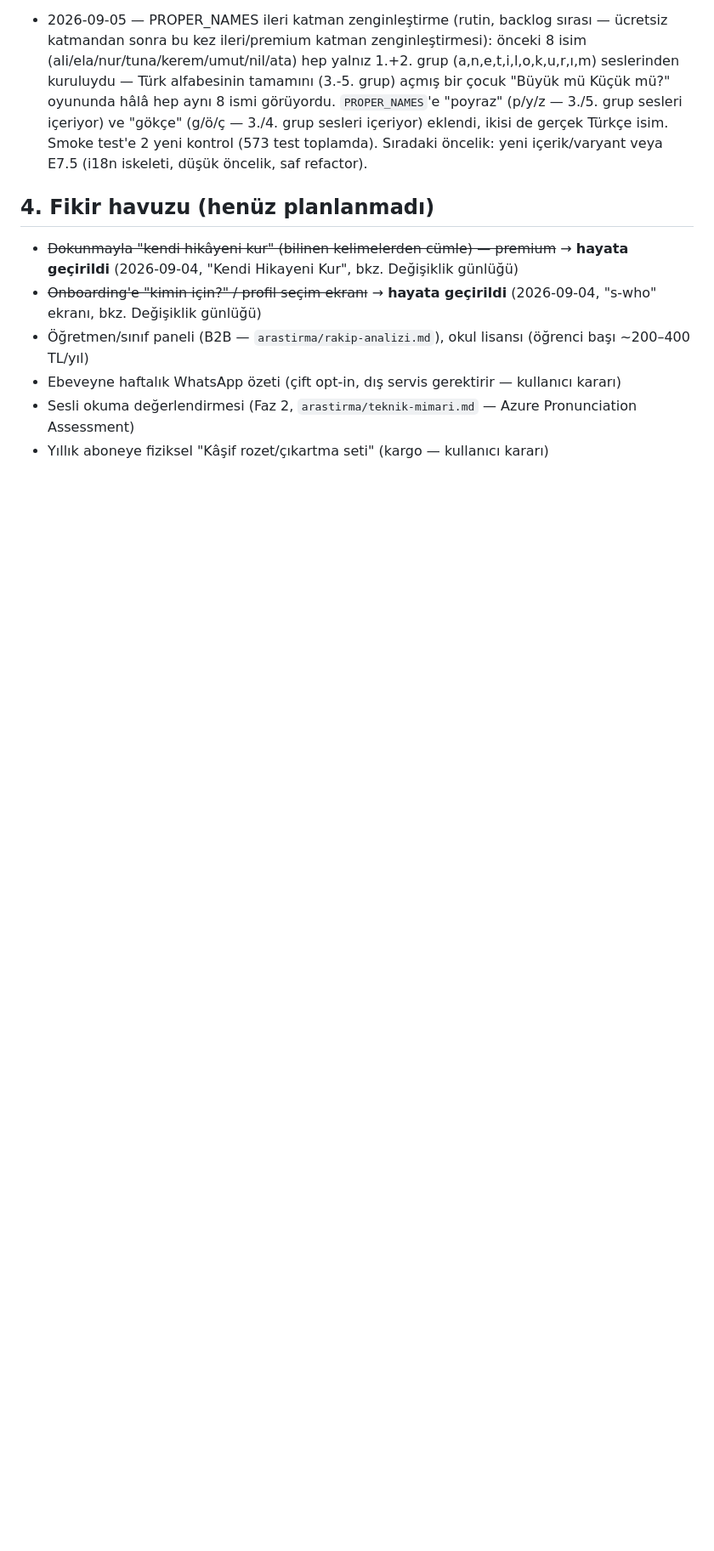
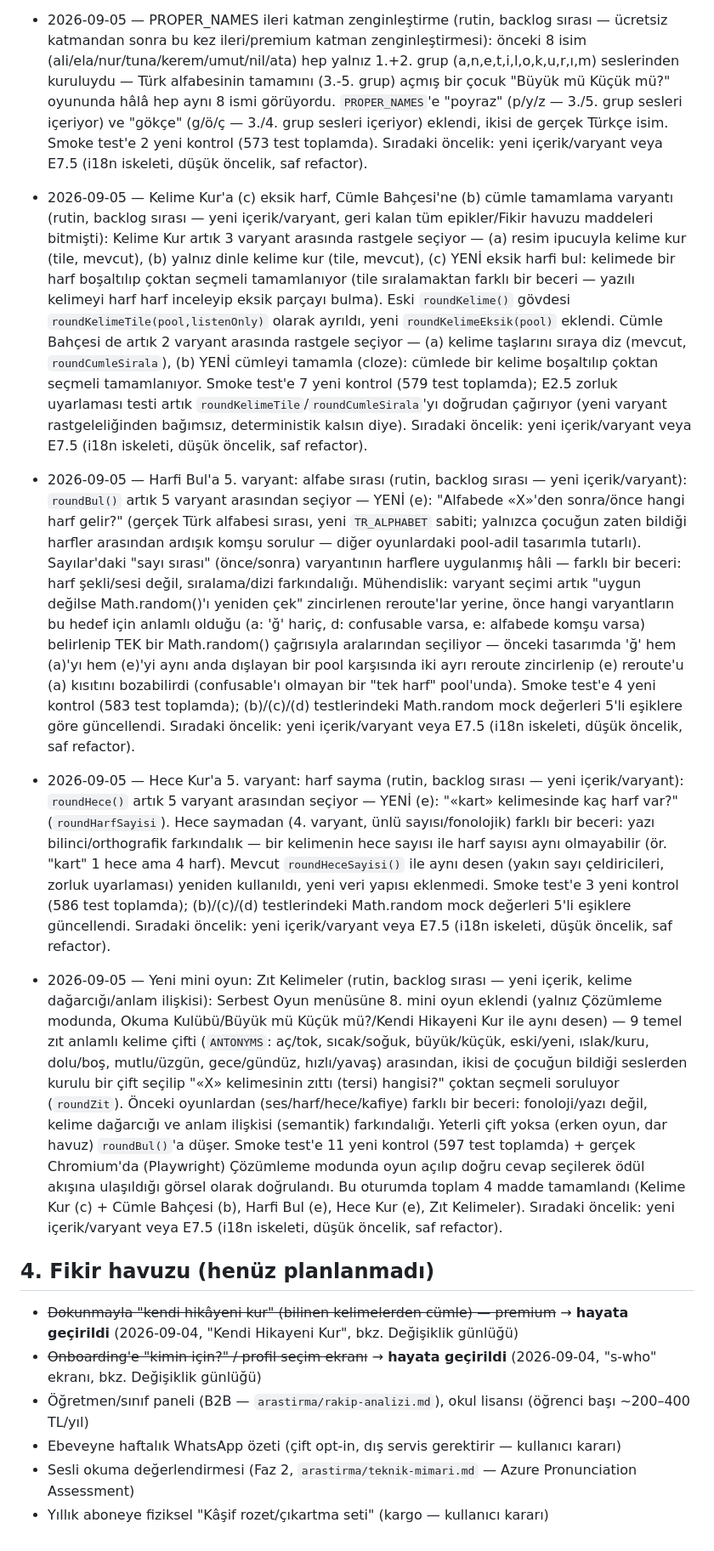
Before and after one commit to frostaqemelih/okuma-kasifi, a Markdown page: GELISTIRME-PLANI.md, the part around the change. Shown at 85% size. GitHub-like rendering; blank space fills up the shorter version.

Commit message:
plan: bu oturumun 4 maddesini günlüğe işle
Kelime Kur (c) + Cümle Bahçesi (b), Harfi Bul (e), Hece Kur (e), Zıt
Kelimeler mini oyunu — GELISTIRME-PLANI.md § Değişiklik günlüğü'ne
tarihli notlar eklendi.

Co-Authored-By: Claude Sonnet 5 <noreply@anthropic.com>
Claude-Session: https://claude.ai/code/session_01PuD2szXqF4FoHDsTxR8eDQ

```diff
--- a/GELISTIRME-PLANI.md
+++ b/GELISTIRME-PLANI.md
@@ -361,6 +361,11 @@ tek seferlik ünite paketi ~299–399 TL. Yerel TL, yerel ödeme, şeffaf iptal
 - 2026-09-05 — Harfi Bul'a 4. varyant: görsel benzer harf ayrımı (rutin, backlog sırası — yeni içerik/varyant): `roundBul()` artık 3 değil 4 varyant arasında rastgele seçiyor — yeni (d): hedef harf gösterilir ("«i» harfi hangisi?"), çeldiriciler RASTGELE değil yeni `CONFUSABLE_PAIRS` haritasından — 4-7 yaşta yaygın karışan harf çiftleri (b/d/p ayna şekli, m/n, ş/s ve ç/c cedilla farkı, ı/i nokta farkı, o/ö/u/ü yuvarlak ünlüler, g/ğ). (a)/(b)/(c)'den farklı bir beceri: sese/büyük-küçüğe değil doğrudan harfin GÖRSEL şekline odaklanma. Hedef harfin `CONFUSABLE_PAIRS`'ta karşılığı yoksa (çoğu ünsüz — a,e,l,k,r,t,h,v,z,y,f,j) (d) güvenle diğer 3 varyanttan birine düşüyor (aynı ğ-reroll deseni). Mevcut smoke testi eşik kayması nedeniyle (üçte birlerden dörtte birlere) mock değerleri güncellendi (0.5→0.3/0.6) + yeni varyant için 4 kontrol eklendi (571 test toplamda). Sıradaki öncelik: yeni içerik/varyant veya E7.5 (i18n iskeleti, düşük öncelik, saf refactor).
 - 2026-09-05 — PROPER_NAMES ileri katman zenginleştirme (rutin, backlog sırası — ücretsiz katmandan sonra bu kez ileri/premium katman zenginleştirmesi): önceki 8 isim (ali/ela/nur/tuna/kerem/umut/nil/ata) hep yalnız 1.+2. grup (a,n,e,t,i,l,o,k,u,r,ı,m) seslerinden kuruluydu — Türk alfabesinin tamamını (3.-5. grup) açmış bir çocuk "Büyük mü Küçük mü?" oyununda hâlâ hep aynı 8 ismi görüyordu. `PROPER_NAMES`'e "poyraz" (p/y/z — 3./5. grup sesleri içeriyor) ve "gökçe" (g/ö/ç — 3./4. grup sesleri içeriyor) eklendi, ikisi de gerçek Türkçe isim. Smoke test'e 2 yeni kontrol (573 test toplamda). Sıradaki öncelik: yeni içerik/varyant veya E7.5 (i18n iskeleti, düşük öncelik, saf refactor).
 
+- 2026-09-05 — Kelime Kur'a (c) eksik harf, Cümle Bahçesi'ne (b) cümle tamamlama varyantı (rutin, backlog sırası — yeni içerik/varyant, geri kalan tüm epikler/Fikir havuzu maddeleri bitmişti): Kelime Kur artık 3 varyant arasında rastgele seçiyor — (a) resim ipucuyla kelime kur (tile, mevcut), (b) yalnız dinle kelime kur (tile, mevcut), (c) YENİ eksik harfi bul: kelimede bir harf boşaltılıp çoktan seçmeli tamamlanıyor (tile sıralamaktan farklı bir beceri — yazılı kelimeyi harf harf inceleyip eksik parçayı bulma). Eski `roundKelime()` gövdesi `roundKelimeTile(pool,listenOnly)` olarak ayrıldı, yeni `roundKelimeEksik(pool)` eklendi. Cümle Bahçesi de artık 2 varyant arasında rastgele seçiyor — (a) kelime taşlarını sıraya diz (mevcut, `roundCumleSirala`), (b) YENİ cümleyi tamamla (cloze): cümlede bir kelime boşaltılıp çoktan seçmeli tamamlanıyor. Smoke test'e 7 yeni kontrol (579 test toplamda); E2.5 zorluk uyarlaması testi artık `roundKelimeTile`/`roundCumleSirala`'yı doğrudan çağırıyor (yeni varyant rastgeleliğinden bağımsız, deterministik kalsın diye). Sıradaki öncelik: yeni içerik/varyant veya E7.5 (i18n iskeleti, düşük öncelik, saf refactor).
+- 2026-09-05 — Harfi Bul'a 5. varyant: alfabe sırası (rutin, backlog sırası — yeni içerik/varyant): `roundBul()` artık 5 varyant arasından seçiyor — YENİ (e): "Alfabede «X»'den sonra/önce hangi harf gelir?" (gerçek Türk alfabesi sırası, yeni `TR_ALPHABET` sabiti; yalnızca çocuğun zaten bildiği harfler arasından ardışık komşu sorulur — diğer oyunlardaki pool-adil tasarımla tutarlı). Sayılar'daki "sayı sırası" (önce/sonra) varyantının harflere uygulanmış hâli — farklı bir beceri: harf şekli/sesi değil, sıralama/dizi farkındalığı. Mühendislik: varyant seçimi artık "uygun değilse Math.random()'ı yeniden çek" zincirlenen reroute'lar yerine, önce hangi varyantların bu hedef için anlamlı olduğu (a: 'ğ' hariç, d: confusable varsa, e: alfabede komşu varsa) belirlenip TEK bir Math.random() çağrısıyla aralarından seçiliyor — önceki tasarımda 'ğ' hem (a)'yı hem (e)'yi aynı anda dışlayan bir pool karşısında iki ayrı reroute zincirlenip (e) reroute'u (a) kısıtını bozabilirdi (confusable'ı olmayan bir "tek harf" pool'unda). Smoke test'e 4 yeni kontrol (583 test toplamda); (b)/(c)/(d) testlerindeki Math.random mock değerleri 5'li eşiklere göre güncellendi. Sıradaki öncelik: yeni içerik/varyant veya E7.5 (i18n iskeleti, düşük öncelik, saf refactor).
+- 2026-09-05 — Hece Kur'a 5. varyant: harf sayma (rutin, backlog sırası — yeni içerik/varyant): `roundHece()` artık 5 varyant arasından seçiyor — YENİ (e): "«kart» kelimesinde kaç harf var?" (`roundHarfSayisi`). Hece saymadan (4. varyant, ünlü sayısı/fonolojik) farklı bir beceri: yazı bilinci/orthografik farkındalık — bir kelimenin hece sayısı ile harf sayısı aynı olmayabilir (ör. "kart" 1 hece ama 4 harf). Mevcut `roundHeceSayisi()` ile aynı desen (yakın sayı çeldiricileri, zorluk uyarlaması) yeniden kullanıldı, yeni veri yapısı eklenmedi. Smoke test'e 3 yeni kontrol (586 test toplamda); (b)/(c)/(d) testlerindeki Math.random mock değerleri 5'li eşiklere güncellendi. Sıradaki öncelik: yeni içerik/varyant veya E7.5 (i18n iskeleti, düşük öncelik, saf refactor).
+- 2026-09-05 — Yeni mini oyun: Zıt Kelimeler (rutin, backlog sırası — yeni içerik, kelime dağarcığı/anlam ilişkisi): Serbest Oyun menüsüne 8. mini oyun eklendi (yalnız Çözümleme modunda, Okuma Kulübü/Büyük mü Küçük mü?/Kendi Hikayeni Kur ile aynı desen) — 9 temel zıt anlamlı kelime çifti (`ANTONYMS`: aç/tok, sıcak/soğuk, büyük/küçük, eski/yeni, ıslak/kuru, dolu/boş, mutlu/üzgün, gece/gündüz, hızlı/yavaş) arasından, ikisi de çocuğun bildiği seslerden kurulu bir çift seçilip "«X» kelimesinin zıttı (tersi) hangisi?" çoktan seçmeli soruluyor (`roundZit`). Önceki oyunlardan (ses/harf/hece/kafiye) farklı bir beceri: fonoloji/yazı değil, kelime dağarcığı ve anlam ilişkisi (semantik) farkındalığı. Yeterli çift yoksa (erken oyun, dar havuz) `roundBul()`'a düşer. Smoke test'e 11 yeni kontrol (597 test toplamda) + gerçek Chromium'da (Playwright) Çözümleme modunda oyun açılıp doğru cevap seçilerek ödül akışına ulaşıldığı görsel olarak doğrulandı. Bu oturumda toplam 4 madde tamamlandı (Kelime Kur (c) + Cümle Bahçesi (b), Harfi Bul (e), Hece Kur (e), Zıt Kelimeler). Sıradaki öncelik: yeni içerik/varyant veya E7.5 (i18n iskeleti, düşük öncelik, saf refactor).
+
 ## 4. Fikir havuzu (henüz planlanmadı)
 
 - ~~Dokunmayla "kendi hikâyeni kur" (bilinen kelimelerden cümle) — premium~~ → **hayata geçirildi** (2026-09-04, "Kendi Hikayeni Kur", bkz. Değişiklik günlüğü)
```
